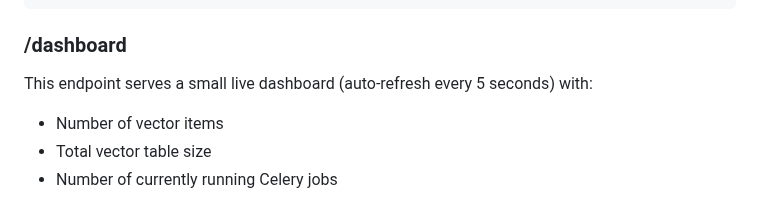
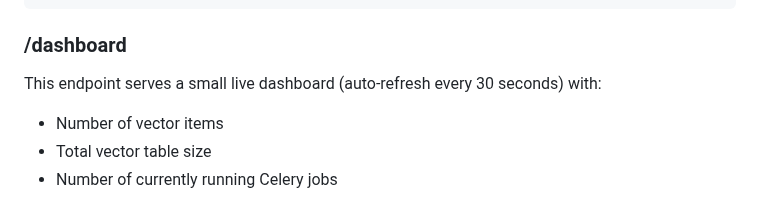
Before and after one commit to WikiTeq/rag-of-all-trades, a Markdown page: README.md, the part around the change. Drawn GitHub-style.

Commit message:
Corrects dashboard refresh interval in README

```diff
--- a/README.md
+++ b/README.md
@@ -645,7 +645,7 @@ curl -X 'GET' \
 
 ### /dashboard
 
-This endpoint serves a small live dashboard (auto-refresh every 5 seconds) with:
+This endpoint serves a small live dashboard (auto-refresh every 30 seconds) with:
 * Number of vector items
 * Total vector table size
 * Number of currently running Celery jobs
```
